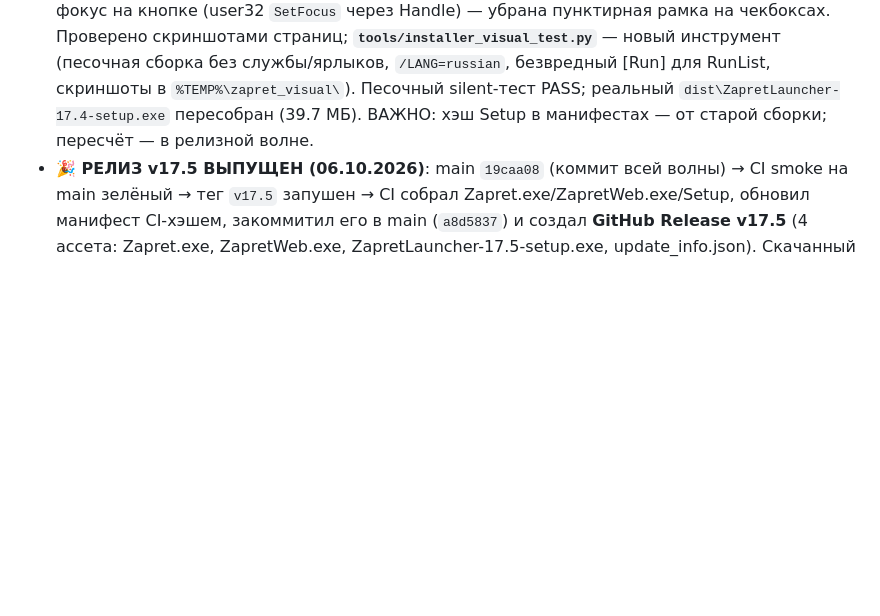
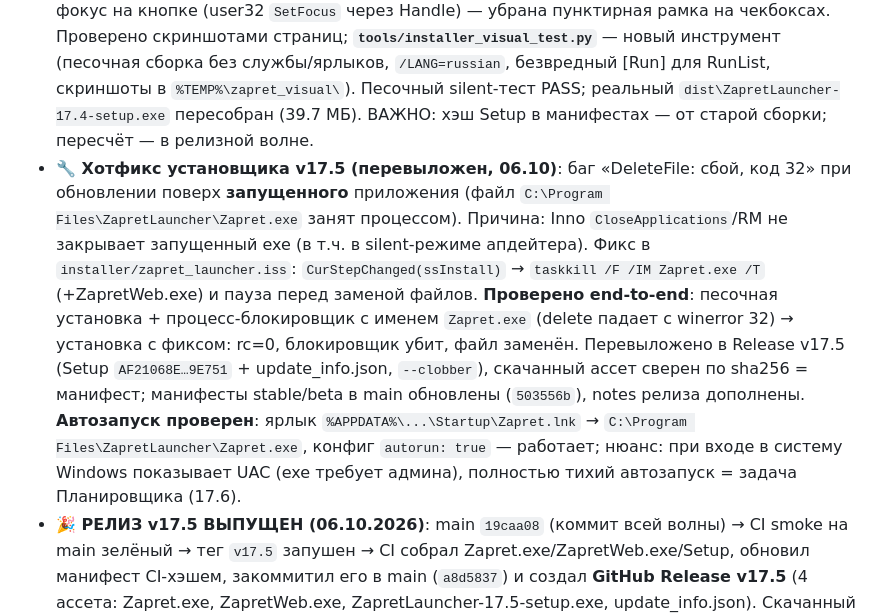
Before and after one commit to Aikiovade/ZapretLauncher, a Markdown page: HANDOFF.md, the part around the change. GitHub-like rendering; blank space fills up the shorter version.

Commit message:
HANDOFF: installer hotfix for locked Zapret.exe re-uploaded to v17.5 release

```diff
--- a/HANDOFF.md
+++ b/HANDOFF.md
@@ -11,6 +11,7 @@
 - **Совет четырёх голосов (Skeptic/Pragmatist/Critic) и решение**: вердикт — заморозка скоупа (пользователь выбрал позицию Прагматика). Отклонены: расписание, bandwidth-тест, редактор тем, аналитика, уменьшение exe (риск CI), QR и «сеть безопасности» стратегий (авто-откат last-known-good — идея Критика, отложена в 17.6 вместе с QR; для QR телефону нужен host=0.0.0.0 + файрвол — сеть, совет был против). Закалка вместо новых фич.
 - **Закалка Immunity (по вердикту)**: (1) конфликт «тест конструктора × watchdog» — на время `run_custom_strategy_probe` статус через `_set_probe_status` = TESTING + флаг `_builder_probe_active` (watchdog/авто-ротация не вмешиваются), после — восстановление прежнего статуса; (2) `_ensure_active_bat()` — перед каждым шагом лечения и после repack активная стратегия проверяется в актуальном пакете (иначе тупик: install с несуществующим .bat); (3) тесты: `read_incidents` устойчив к битым строкам, граница окна лимита в `next_recovery_step`. Итог: smoke **103/103**, pytest **50/50**, ruff чисто.
 - **Установщик — вёрстка (по скриншоту пользователя)**: исправлено: (1) **контент кастомных страниц теперь на всю ширину** (`ComputeLayout`: CreateCustomPage большую картинку не показывает — раньше под неё резервировалось место и текст прижимался вправо и обрезался); финальная страница резервирует большую картинку (FinishLeft/FinishWidth); (2) `AddLabel` → `AutoSize := True` (высота при AutoSize=False оставалась дефолтной — заголовки 15–16pt обрезались сверху); (3) `AddBanner` — баннер по центру с сохранением пропорций (раньше `Stretch` искажал); (4) кадры баннера/финиш перегенерированы под широкий формат **900×150** (`make_installer_art.py`: BANNER_W 640→900) — при полной ширине высота ~94px; (5) InfoLine/FinishText укорочены под доступную ширину (больше нет обрезки); (6) `RunList.Height` ограничен `FinishedPage.Height`; (7) фокус на кнопке (user32 `SetFocus` через Handle) — убрана пунктирная рамка на чекбоксах. Проверено скриншотами страниц; **`tools/installer_visual_test.py`** — новый инструмент (песочная сборка без службы/ярлыков, `/LANG=russian`, безвредный [Run] для RunList, скриншоты в `%TEMP%\zapret_visual\`). Песочный silent-тест PASS; реальный `dist\ZapretLauncher-17.4-setup.exe` пересобран (39.7 МБ). ВАЖНО: хэш Setup в манифестах — от старой сборки; пересчёт — в релизной волне.
+- **🔧 Хотфикс установщика v17.5 (перевыложен, 06.10)**: баг «DeleteFile: сбой, код 32» при обновлении поверх **запущенного** приложения (файл `C:\Program Files\ZapretLauncher\Zapret.exe` занят процессом). Причина: Inno `CloseApplications`/RM не закрывает запущенный exe (в т.ч. в silent-режиме апдейтера). Фикс в `installer/zapret_launcher.iss`: `CurStepChanged(ssInstall)` → `taskkill /F /IM Zapret.exe /T` (+ZapretWeb.exe) и пауза перед заменой файлов. **Проверено end-to-end**: песочная установка + процесс-блокировщик с именем `Zapret.exe` (delete падает с winerror 32) → установка с фиксом: rc=0, блокировщик убит, файл заменён. Перевыложено в Release v17.5 (Setup `AF21068E…9E751` + update_info.json, `--clobber`), скачанный ассет сверен по sha256 = манифест; манифесты stable/beta в main обновлены (`503556b`), notes релиза дополнены. **Автозапуск проверен**: ярлык `%APPDATA%\...\Startup\Zapret.lnk` → `C:\Program Files\ZapretLauncher\Zapret.exe`, конфиг `autorun: true` — работает; нюанс: при входе в систему Windows показывает UAC (exe требует админа), полностью тихий автозапуск = задача Планировщика (17.6).
 - **🎉 РЕЛИЗ v17.5 ВЫПУЩЕН (06.10.2026)**: main `19caa08` (коммит всей волны) → CI smoke на main зелёный → тег `v17.5` запушен → CI собрал Zapret.exe/ZapretWeb.exe/Setup, обновил манифест CI-хэшем, закоммитил его в main (`a8d5837`) и создал **GitHub Release v17.5** (4 ассета: Zapret.exe, ZapretWeb.exe, ZapretLauncher-17.5-setup.exe, update_info.json). Скачанный из релиза Setup сверен по sha256 = `15E0FA32…F087` — совпадает с манифестом. **Подписи нет** (секрет `MANIFEST_SIGNING_KEY` не задан; Ed25519-seed утерян — жил только в удалённом `%TEMP%\opencode\test_keys.json`, в истории сессий найден лишь публичный ключ `1605087e…3dd8`). **Фикс CI**: golden-тест был непереносим (абсолютные пути `C:\Users\PC1…` против `D:\a\…` на CI) — `gen_golden.py`/`test_core.py` теперь нормализуют пути в `<PKG>` (именно это уронило CI на 17.4). GH-токен из чата использован для push/тега/проверок — пользователь отзовёт после. Локальный main синхронизирован с origin.
 - **Волна 17.5 (версии/сборки, выполнена)**: `CURRENT_VERSION`/`pyproject`/`.iss AppVersion`/README/оба манифеста → **17.5**; CHANGELOG.md получил раздел v17.5 (14 пунктов) → `sync_changelog.py` (код + stable-манифест; beta-changelog синхронизирован копией). Бейдж в `wizard_image.bmp` теперь берётся из `update_info.json` (`app_version()` в `make_installer_art.py`) — арт перегенерирован (v17.5). **Пересобраны все exe**: `Zapret.exe` 39.9 МБ (новый код + звук alert-03 + 17.5), `ZapretWeb.exe` 49 МБ, `ZapretLite.exe` 26.5 МБ; установщик — **`dist\ZapretLauncher-17.5-setup.exe`** 39.3 МБ (старый 17.4 удалён). Манифесты обновлены `tools/ci_update_manifest.py --tag v17.5` (URLs v17.5, hash = Setup = `41BC1F05…`, подписи нет — локально `MANIFEST_SIGNING_KEY` не задан; CI подпишет при наличии секрета и пересчитает хэш своей сборки). Проверено: smoke 103/103, pytest 52/52, ruff чисто, визуальный тест — заголовок «Установка — ZapretLauncher 17.5», бейдж v17.5, авто-закрытие «ЗАКРЫТЬ (4…)». **Осталось пользователю**: закоммитить и поставить тег `v17.5` (CI соберёт релиз/перепишет хэш) либо вручную залить Setup в Release.
 - **Установщик — итерация 2 (по фидбеку: «убери анимации и звук с первых двух, текст расположи лучше, финал — сам закрывается через 5 с»)**: (1) анимация баннера удалена — вместо 16 кадров статичный `banner.bmp` (900×150, `make_banner` в `tools/make_installer_art.py`; `make_anim_frames` и `installer/frames/` удалены); (2) **все звуки установщика удалены** (intro/done, чекбокс «Звуковое сопровождение» и mciSendString) — `sound_intro.wav`/`sound_done.wav` удалены, `PlaySoundFile`/`SoundCheckClick` вырезаны; (3) раскладка текста на вступлении переработана (увеличены отступы, чекбокс убран — блок дышит); (4) финал: **авто-закрытие через 5 секунд** — `CloseTick` по `SetTimer`, на кнопке отсчёт «ЗАКРЫТЬ (5..1)», по нулю `SendMessage(..., BM_CLICK)` = нажатие кнопки; проверено вживую: закрывается сам за 5.4 с без нажатий. Smoke-проверки установщика обновлены (banner.bmp, CLOSE_SECONDS/CloseTick/BM_CLICK, нет frames/звуков). `tools/installer_visual_test.py` — детект финала по префиксу «ЗАКРЫТЬ/CLOSE» (с отсчётом). Реальный `dist\ZapretLauncher-17.4-setup.exe` пересобран (39.3 МБ, было 39.7). Sandbox PASS, smoke 103/103, pytest 52/52, ruff чисто.
```
